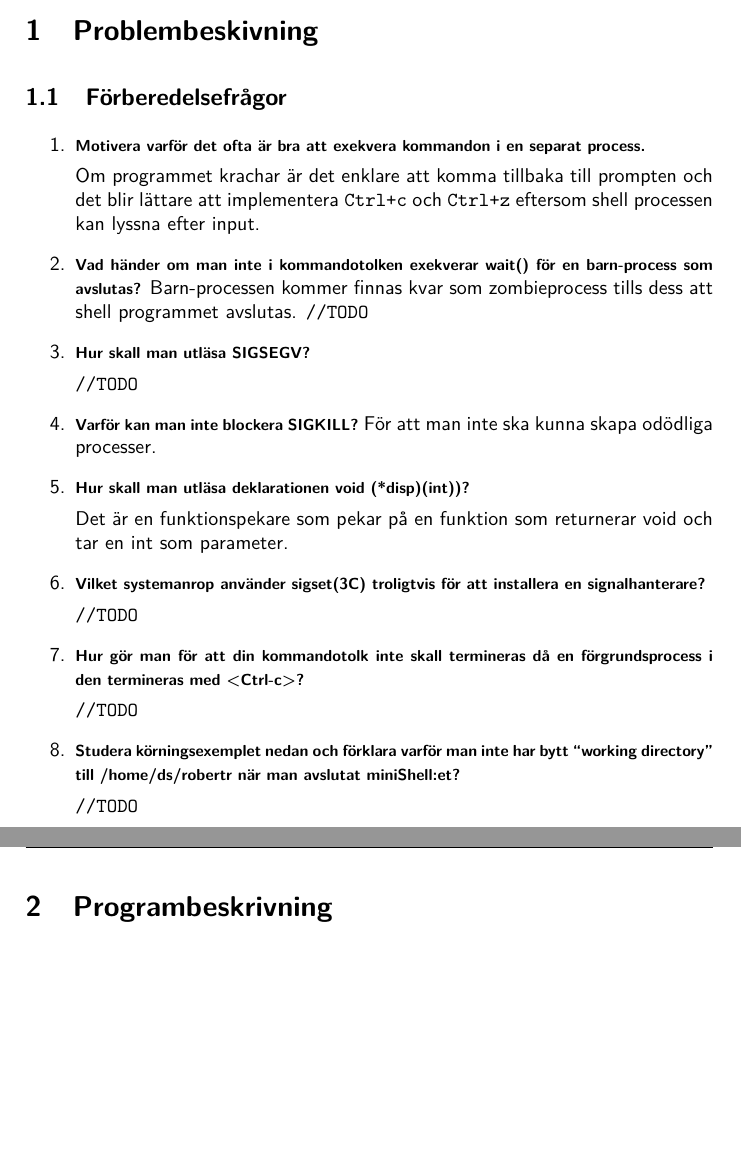
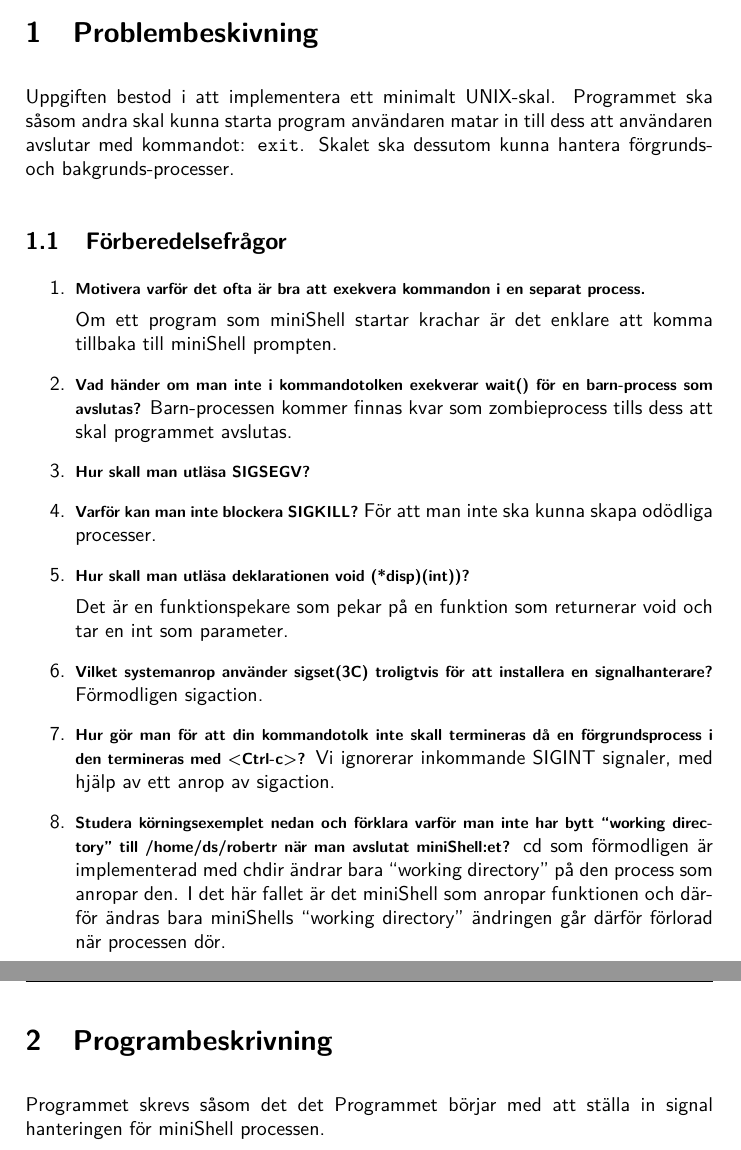
Before and after one commit to Nycander/turtleShell, a LaTeX document (rapport/rapport.tex): two parts of pages 4 and 5 of 10, joined at a grey line, cut so that both start at the same text, the shorter picture padded with empty space. Compiled offline with pdfLaTeX.

Commit message:
Alla frågor besvarade. woho!

```diff
--- a/rapport/rapport.tex
+++ b/rapport/rapport.tex
@@ -75,55 +75,53 @@
 \setcounter{page}{1}
 \section{Problembeskivning}
 
+Uppgiften bestod i att implementera ett minimalt UNIX-skal. Programmet ska såsom
+andra skal kunna starta program användaren matar in till dess att användaren
+avslutar med kommandot: \verb!exit!. Skalet ska dessutom kunna hantera
+förgrunds- och bakgrunds-processer.
+
+
 \subsection{Förberedelsefrågor}
-
 
 \begin{enumerate}
 	\item[1.] \textbf{\footnotesize Motivera varför det ofta är bra att exekvera kommandon i en separat process.}
 
-	Om programmet krachar är det enklare att komma tillbaka till prompten och
-    det blir lättare att implementera \verb!Ctrl+c! och \verb!Ctrl+z! eftersom
-    shell processen kan lyssna efter input.
+    Om ett program som miniShell startar krachar är det enklare att komma
+    tillbaka till miniShell prompten.
 
 	\item[2.] \textbf{\footnotesize Vad händer om man inte i kommandotolken exekverar wait() för en barn-process som avslutas?}
-	Barn-processen kommer finnas kvar som zombieprocess tills dess att shell
+	Barn-processen kommer finnas kvar som zombieprocess tills dess att skal
     programmet avslutas.
-	\verb!//TODO!
-
 
 	\item[3.] \textbf{\footnotesize Hur skall man utläsa SIGSEGV?}
 
-	\verb!//TODO!
-
-
 	\item[4.] \textbf{\footnotesize Varför kan man inte blockera SIGKILL?}
     För att man inte ska kunna skapa odödliga processer.
-
 
 	\item[5.] \textbf{\footnotesize Hur skall man utläsa deklarationen void (*disp)(int))?}
 
     Det är en funktionspekare som pekar på en funktion som returnerar void och
     tar en int som parameter.
 
-
 	\item[6.] \textbf{\footnotesize Vilket systemanrop använder sigset(3C) troligtvis för att installera en signalhanterare?}
-
-	\verb!//TODO!
-
+	Förmodligen sigaction.
 
 	\item[7.] \textbf{\footnotesize Hur gör man för att din kommandotolk inte skall termineras då en förgrundsprocess i den termineras med <Ctrl-c>?}
-
-	\verb!//TODO!
-
+	Vi ignorerar inkommande SIGINT signaler, med hjälp av ett anrop av sigaction.
 
 	\item[8.] \textbf{\footnotesize Studera körningsexemplet nedan och förklara varför man inte har bytt “working directory” till /home/ds/robertr när man avslutat miniShell:et?}
-
-	\verb!//TODO!
+    cd som förmodligen är implementerad med chdir ändrar bara “working
+    directory” på den process som anropar den. I det här fallet är det miniShell
+    som anropar funktionen och därför ändras bara miniShells “working directory”
+    ändringen går därför förlorad när processen dör.
 
 \end{enumerate}
 
 \newpage
 \section{Programbeskrivning}
+Programmet skrevs såsom det det
+Programmet börjar med att ställa in signal hanteringen för miniShell processen.
+
 
 \newpage
 \section{Tester}
```
